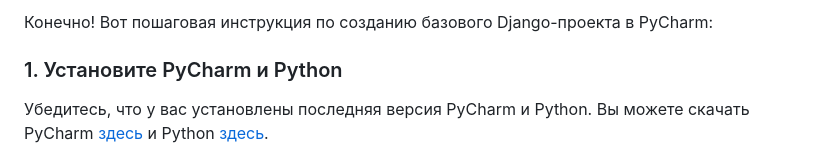
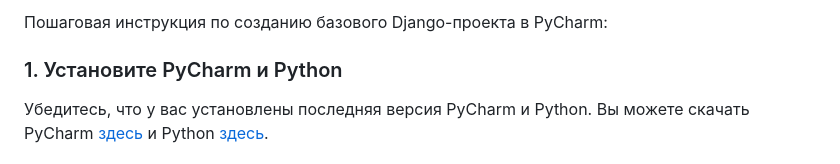
Before and after one commit to Nutella-lite/praxis, a Markdown page: md/base_Django_proj.md, the part around the change. GitHub-like rendering.

```diff
--- a/md/base_Django_proj.md
+++ b/md/base_Django_proj.md
@@ -1,4 +1,4 @@
-Конечно! Вот пошаговая инструкция по созданию базового Django-проекта в PyCharm:
+Пошаговая инструкция по созданию базового Django-проекта в PyCharm:
 
 ### 1. Установите PyCharm и Python
 Убедитесь, что у вас установлены последняя версия PyCharm и Python. Вы можете скачать PyCharm [здесь](https://www.jetbrains.com/pycharm/download/) и Python [здесь](https://www.python.org/downloads/).
```
